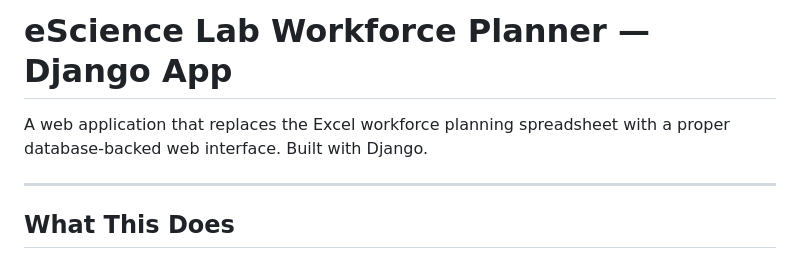
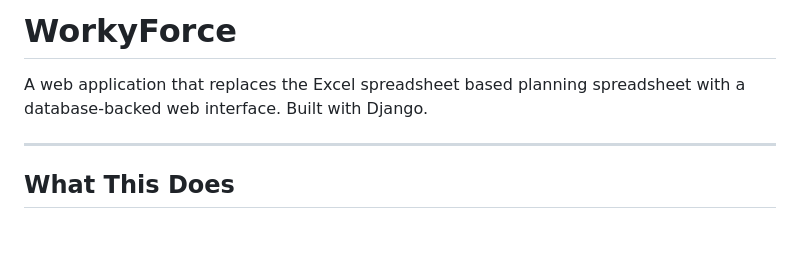
Before and after one commit to shoaibsufi/workyforce, a Markdown page: README.md, the part around the change. Drawn GitHub-style; blank space fills up the shorter version.

```diff
--- a/README.md
+++ b/README.md
@@ -1,7 +1,7 @@
-# eScience Lab Workforce Planner — Django App
+# WorkyForce
 
-A web application that replaces the Excel workforce planning spreadsheet with
-a proper database-backed web interface. Built with Django.
+A web application that replaces the Excel spreadsheet based planning spreadsheet with
+a database-backed web interface. Built with Django.
 
 ---
 
```
